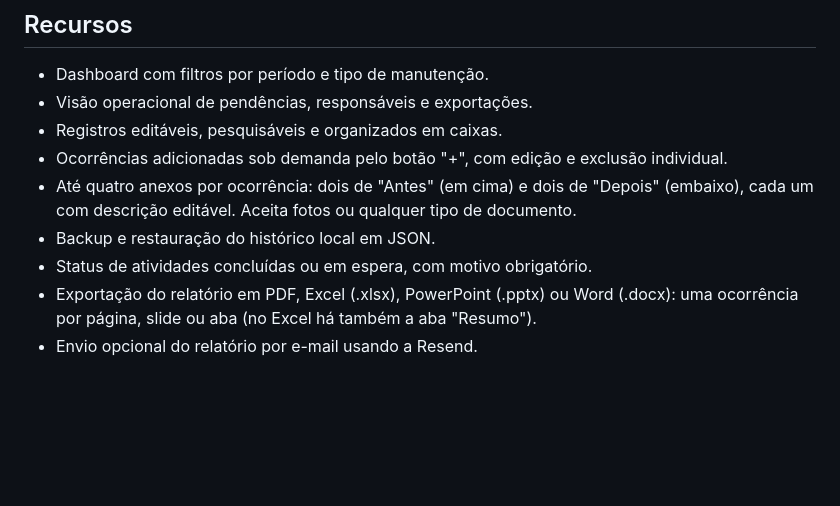
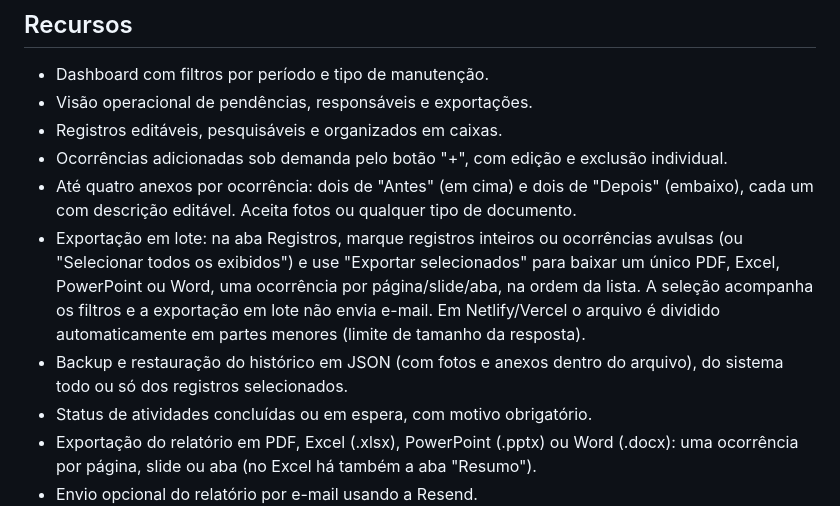
Before and after one commit to Digitbr/sistemademedicao, a Markdown page: README.md, the part around the change. Rendered like a GitHub page; blank space fills up the shorter version.

Commit message:
README: exportação em lote e backup com fotos

```diff
--- a/README.md
+++ b/README.md
@@ -9,7 +9,8 @@ Aplicação web para cadastro, acompanhamento e exportação de medições e rel
 - Registros editáveis, pesquisáveis e organizados em caixas.
 - Ocorrências adicionadas sob demanda pelo botão "+", com edição e exclusão individual.
 - Até quatro anexos por ocorrência: dois de "Antes" (em cima) e dois de "Depois" (embaixo), cada um com descrição editável. Aceita fotos ou qualquer tipo de documento.
-- Backup e restauração do histórico local em JSON.
+- Exportação em lote: na aba Registros, marque registros inteiros ou ocorrências avulsas (ou "Selecionar todos os exibidos") e use "Exportar selecionados" para baixar um único PDF, Excel, PowerPoint ou Word, uma ocorrência por página/slide/aba, na ordem da lista. A seleção acompanha os filtros e a exportação em lote não envia e-mail. Em Netlify/Vercel o arquivo é dividido automaticamente em partes menores (limite de tamanho da resposta).
+- Backup e restauração do histórico em JSON (com fotos e anexos dentro do arquivo), do sistema todo ou só dos registros selecionados.
 - Status de atividades concluídas ou em espera, com motivo obrigatório.
 - Exportação do relatório em PDF, Excel (.xlsx), PowerPoint (.pptx) ou Word (.docx): uma ocorrência por página, slide ou aba (no Excel há também a aba "Resumo").
 - Envio opcional do relatório por e-mail usando a Resend.
```
